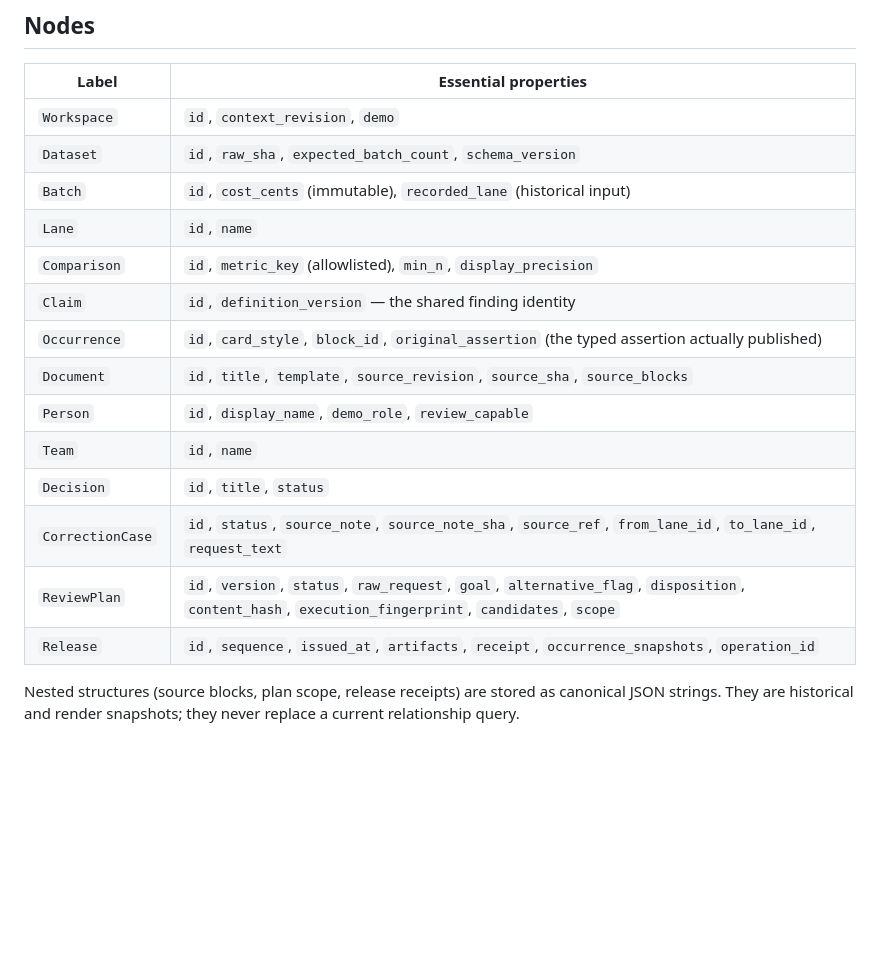
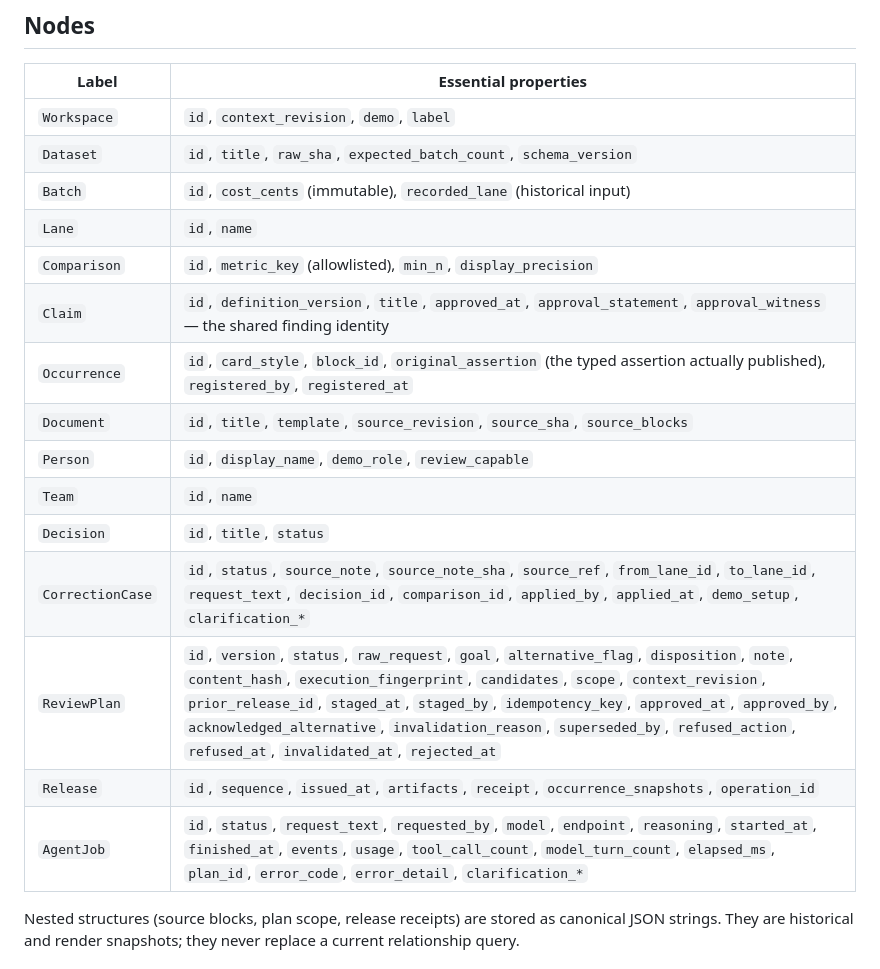
Before and after one commit to Asembris/ResultRipple, a Markdown page: docs/graph-model.md, the part around one of its changes. Rendered like a GitHub page; blank space fills up the shorter version.

```diff
--- a/docs/graph-model.md
+++ b/docs/graph-model.md
@@ -21,20 +21,21 @@ are served again once FalkorDB answers.
 
 | Label | Essential properties |
 | --- | --- |
-| `Workspace` | `id`, `context_revision`, `demo` |
-| `Dataset` | `id`, `raw_sha`, `expected_batch_count`, `schema_version` |
+| `Workspace` | `id`, `context_revision`, `demo`, `label` |
+| `Dataset` | `id`, `title`, `raw_sha`, `expected_batch_count`, `schema_version` |
 | `Batch` | `id`, `cost_cents` (immutable), `recorded_lane` (historical input) |
 | `Lane` | `id`, `name` |
 | `Comparison` | `id`, `metric_key` (allowlisted), `min_n`, `display_precision` |
-| `Claim` | `id`, `definition_version` — the shared finding identity |
-| `Occurrence` | `id`, `card_style`, `block_id`, `original_assertion` (the typed assertion actually published) |
+| `Claim` | `id`, `definition_version`, `title`, `approved_at`, `approval_statement`, `approval_witness` — the shared finding identity |
+| `Occurrence` | `id`, `card_style`, `block_id`, `original_assertion` (the typed assertion actually published), `registered_by`, `registered_at` |
 | `Document` | `id`, `title`, `template`, `source_revision`, `source_sha`, `source_blocks` |
 | `Person` | `id`, `display_name`, `demo_role`, `review_capable` |
 | `Team` | `id`, `name` |
 | `Decision` | `id`, `title`, `status` |
-| `CorrectionCase` | `id`, `status`, `source_note`, `source_note_sha`, `source_ref`, `from_lane_id`, `to_lane_id`, `request_text` |
-| `ReviewPlan` | `id`, `version`, `status`, `raw_request`, `goal`, `alternative_flag`, `disposition`, `content_hash`, `execution_fingerprint`, `candidates`, `scope` |
+| `CorrectionCase` | `id`, `status`, `source_note`, `source_note_sha`, `source_ref`, `from_lane_id`, `to_lane_id`, `request_text`, `decision_id`, `comparison_id`, `applied_by`, `applied_at`, `demo_setup`, `clarification_*` |
+| `ReviewPlan` | `id`, `version`, `status`, `raw_request`, `goal`, `alternative_flag`, `disposition`, `note`, `content_hash`, `execution_fingerprint`, `candidates`, `scope`, `context_revision`, `prior_release_id`, `staged_at`, `staged_by`, `idempotency_key`, `approved_at`, `approved_by`, `acknowledged_alternative`, `invalidation_reason`, `superseded_by`, `refused_action`, `refused_at`, `invalidated_at`, `rejected_at` |
 | `Release` | `id`, `sequence`, `issued_at`, `artifacts`, `receipt`, `occurrence_snapshots`, `operation_id` |
+| `AgentJob` | `id`, `status`, `request_text`, `requested_by`, `model`, `endpoint`, `reasoning`, `started_at`, `finished_at`, `events`, `usage`, `tool_call_count`, `model_turn_count`, `elapsed_ms`, `plan_id`, `error_code`, `error_detail`, `clarification_*` |
 
 Nested structures (source blocks, plan scope, release receipts) are stored as
 canonical JSON strings. They are historical and render snapshots; they never
```
Also changed, not shown: other parts of docs/graph-model.md (+30 -0 lines).
